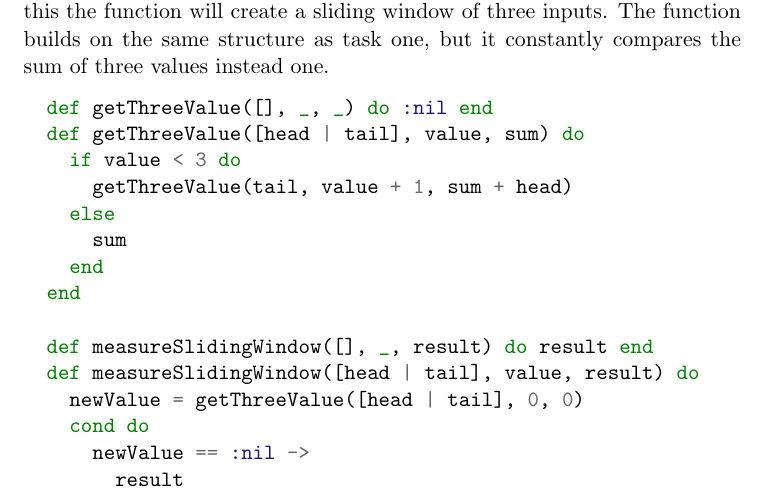
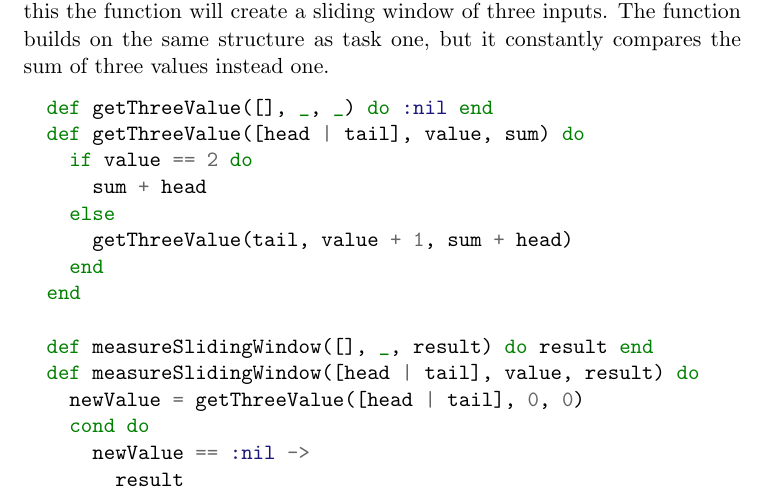
Before and after one commit to CasperKristiansson/Programming-II-ID1019, a LaTeX document (Task 8 - Advent of Code/Report Task 8 - Advent of code.tex): part of page 3 of 4, cut so that both start at the same text. Compiled offline with pdfLaTeX.

Commit message:
Updated Task 8

```diff
--- a/Task 8 - Advent of Code/Report Task 8 - Advent of code.tex
+++ b/Task 8 - Advent of Code/Report Task 8 - Advent of code.tex
@@ -71,10 +71,10 @@ Because the task does not really register an accurate result in the depth increa
 \begin{minted}{elixir}
   def getThreeValue([], _, _) do :nil end
   def getThreeValue([head | tail], value, sum) do
-    if value < 3 do
+    if value == 2 do
+      sum + head
+    else
       getThreeValue(tail, value + 1, sum + head)
-    else
-      sum
     end
   end
 
```
Also changed, not shown: Task 8 - Advent of Code/Report Task 8 - Advent of code.pdf, 1 other file.
